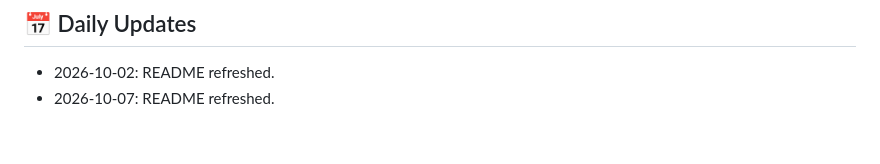
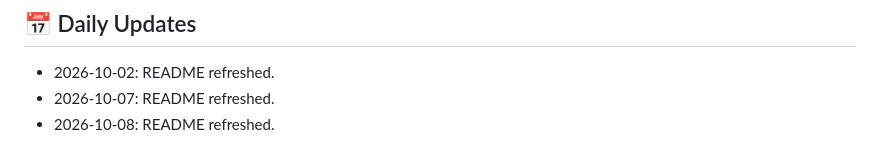
Before and after one commit to HamzaZahid2018/gym-management, a Markdown page: README.md, the part around the change. Rendered like a GitHub page.

Commit message:
docs: refresh README

```diff
--- a/README.md
+++ b/README.md
@@ -635,3 +635,4 @@ Thank you for using the Gym Management System! Start managing your gym more effi
 
 - 2026-10-02: README refreshed.
 - 2026-10-07: README refreshed.
+- 2026-10-08: README refreshed.
```
